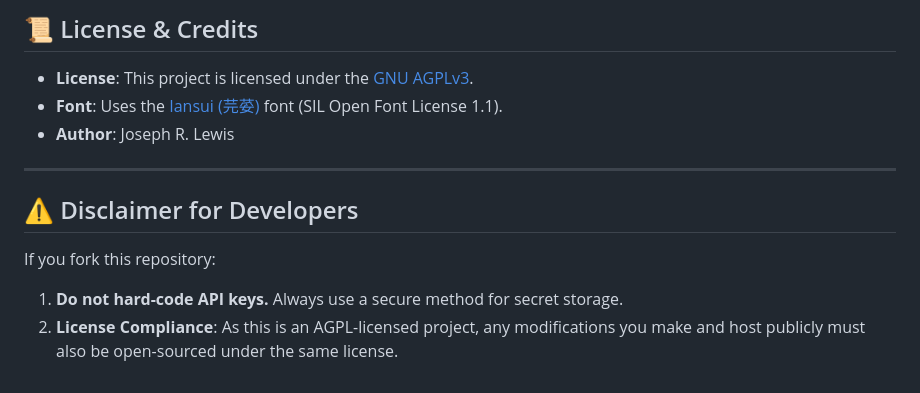
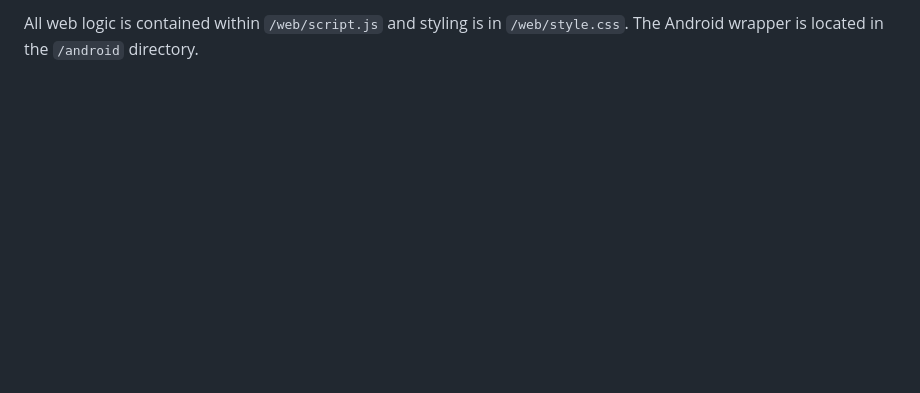
Before and after one commit to sanbeiji/lotus-pond, a Markdown page: README.md, the part around one of its changes. Drawn GitHub-style; blank space fills up the shorter version.

```diff
--- a/README.md
+++ b/README.md
@@ -69,15 +58,2 @@ To use Lotus Pond Reader, you need a **Gemini API Key** from [Google AI Studio](
 
-
-## 📜 License & Credits
-
-- **License**: This project is licensed under the [GNU AGPLv3](LICENSE).
-- **Font**: Uses the [Iansui (芫荽)](CREDITS.md) font (SIL Open Font License 1.1).
-- **Author**: Joseph R. Lewis
-
----
-
-## ⚠️ Disclaimer for Developers
-
-If you fork this repository:
-1. **Do not hard-code API keys.** Always use a secure method for secret storage.
-2. **License Compliance**: As this is an AGPL-licensed project, any modifications you make and host publicly must also be open-sourced under the same license.
+All web logic is contained within `/web/script.js` and styling is in `/web/style.css`. The Android wrapper is located in the `/android` directory.
```
Also changed, not shown: other parts of README.md (+38 -49 lines), web/README.md (deleted, +0 -59 lines).
